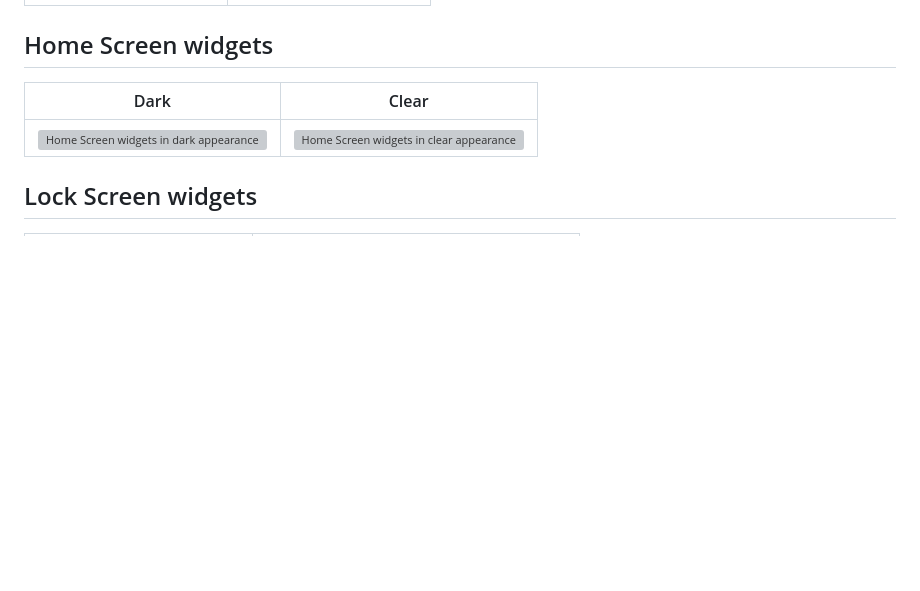
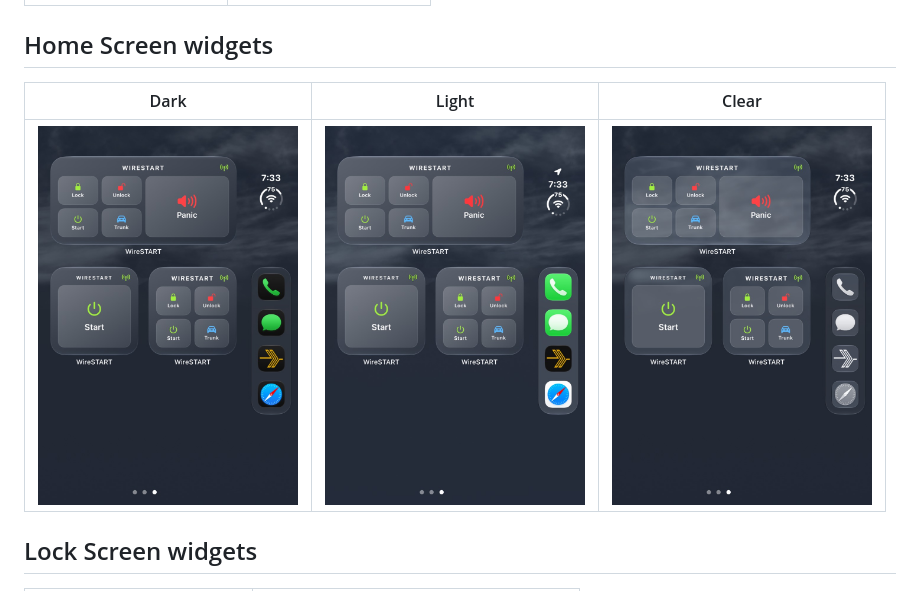
Before and after one commit to wireproof/WireSTART, a Markdown page: docs/screenshots/README.md, the part around the change. Drawn GitHub-style; pictures changed too: docs/screenshots/widgets-clear-current.jpg (added), docs/screenshots/widgets-dark-current.jpg (added), docs/screenshots/widgets-light-current.jpg (added); blank space fills up the shorter version; grey boxes are pictures that could not be loaded.

```diff
--- a/docs/screenshots/README.md
+++ b/docs/screenshots/README.md
@@ -36,9 +36,9 @@ A closer look at the iPhone Duo app, widgets, and Apple Watch Ultra companion.
 
 ## Home Screen widgets
 
-| Dark | Clear |
-|:---:|:---:|
-| <img src="widgets-dark-current.png" width="300" alt="Home Screen widgets in dark appearance"> | <img src="widgets-clear-current.png" width="300" alt="Home Screen widgets in clear appearance"> |
+| Dark | Light | Clear |
+|:---:|:---:|:---:|
+| <img src="widgets-dark-current.jpg" width="260" alt="Home Screen widgets in dark appearance"> | <img src="widgets-light-current.jpg" width="260" alt="Home Screen widgets in light appearance"> | <img src="widgets-clear-current.jpg" width="260" alt="Home Screen widgets in clear appearance"> |
 
 ## Lock Screen widgets
 
```
Also changed, not shown: README.md (+4 -4 lines), 2 other files.
